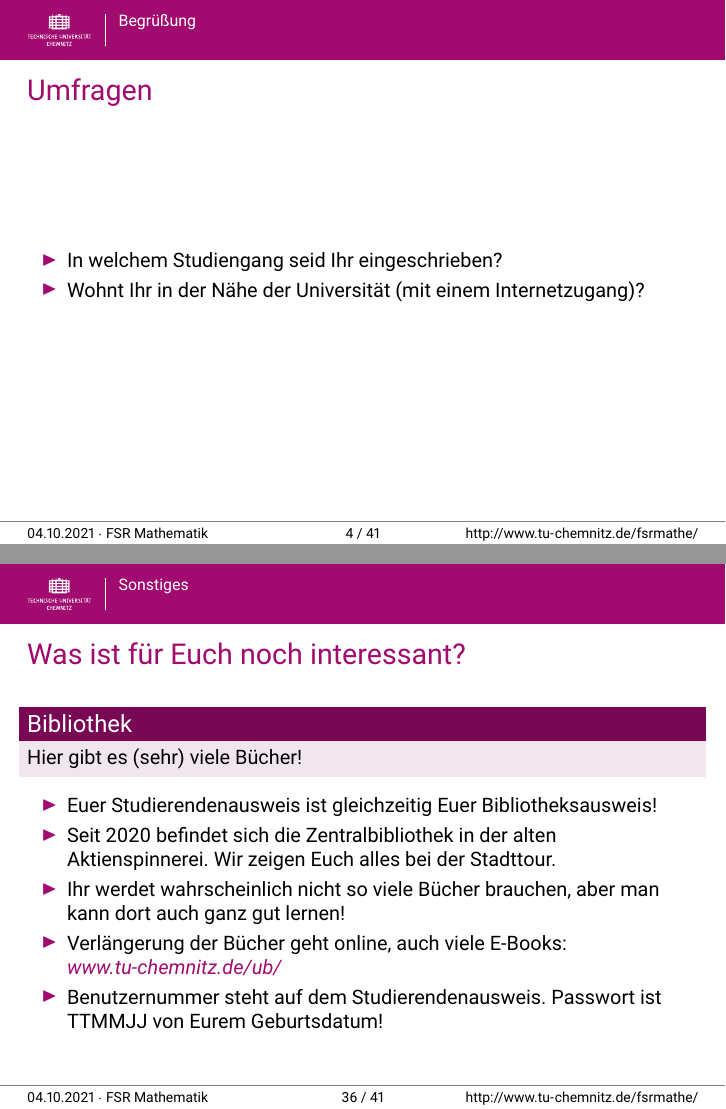
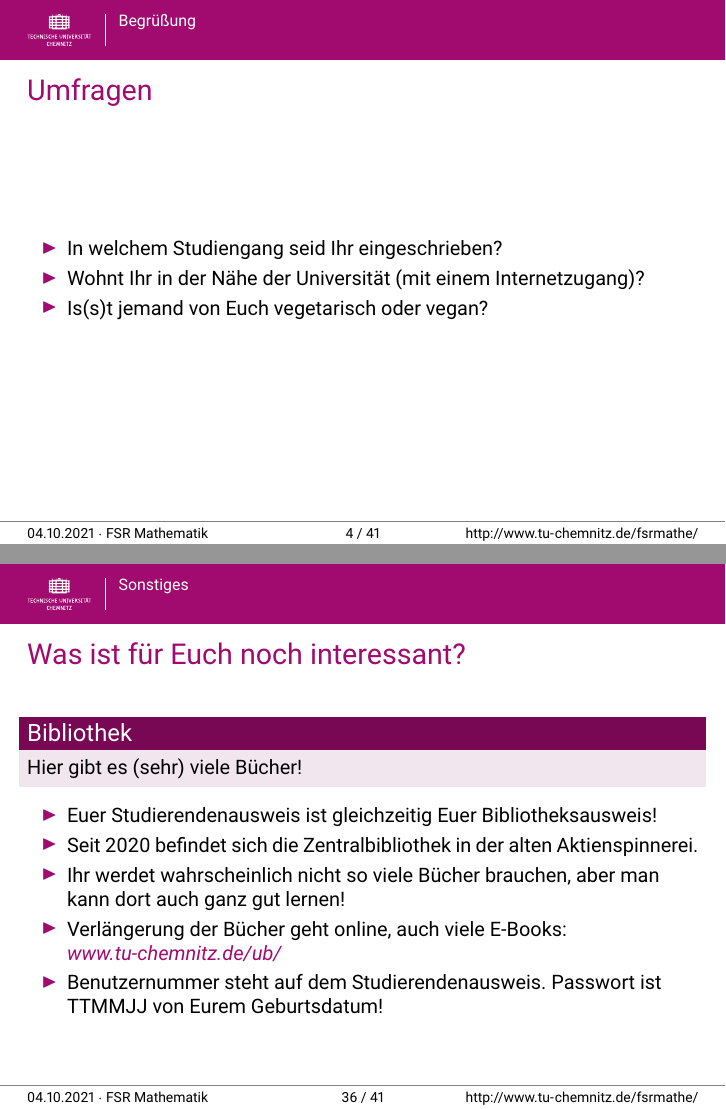
Before and after one commit to TomRiem/FSR, LaTeX slides (O-Phase 2021/ophase-master/vortrag/main_2021.tex): pages 4 and 36 of 41, joined at a grey line. Compiled offline with pdfLaTeX.

Commit message:
fixes typo.

```diff
--- a/O-Phase 2021/ophase-master/vortrag/main_2021.tex
+++ b/O-Phase 2021/ophase-master/vortrag/main_2021.tex
@@ -132,6 +132,7 @@
 	\begin{itemize}
 		\item In welchem Studiengang seid Ihr eingeschrieben?
 		\item Wohnt Ihr in der Nähe der Universität (mit einem Internetzugang)?
+		\item Is(s)t jemand von Euch vegetarisch oder vegan?
 	\end{itemize}
 \end{frame}
 
@@ -638,7 +639,7 @@
 
 	\begin{itemize}
 		\item Euer Studierendenausweis ist gleichzeitig Euer Bibliotheksausweis!
-		\item Seit 2020 befindet sich die Zentralbibliothek in der alten Aktienspinnerei. Wir zeigen Euch alles bei der Stadttour.
+		\item Seit 2020 befindet sich die Zentralbibliothek in der alten Aktienspinnerei.
 		\item Ihr werdet wahrscheinlich nicht so viele Bücher brauchen, aber man kann dort auch ganz gut lernen!
 		\item Verlängerung der Bücher geht online, auch viele E-Books: \highl{\textit{\href{https://www.tu-chemnitz.de/ub/}{www.tu-chemnitz.de/ub/}}}
 		\item Benutzernummer steht auf dem Studierendenausweis. Passwort ist TTMMJJ von Eurem Geburtsdatum!
```
Also changed, not shown: O-Phase 2021/ophase-master/vortrag/main_2021.pdf, 6 other files.
